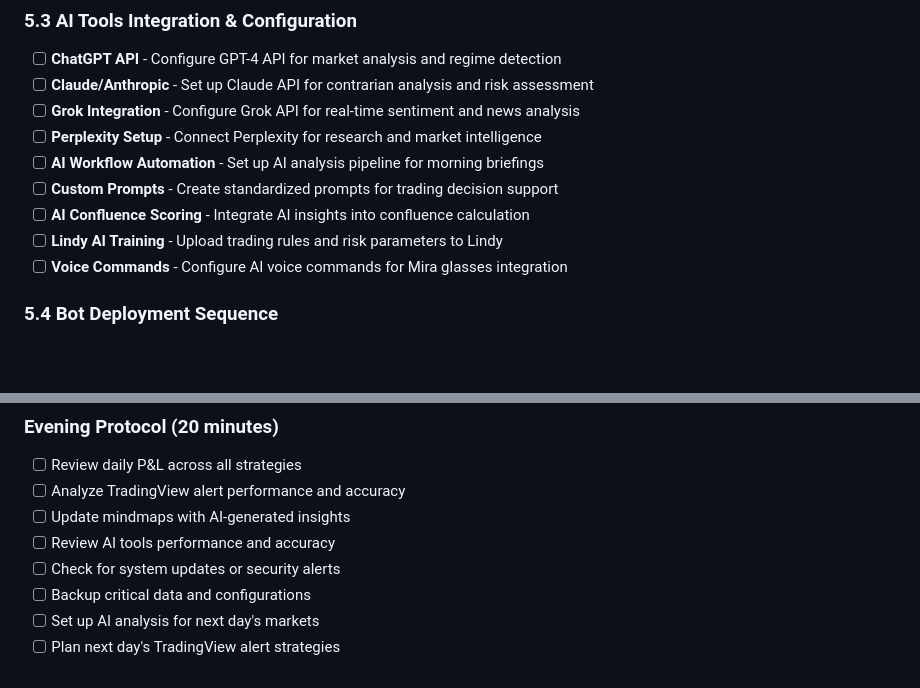
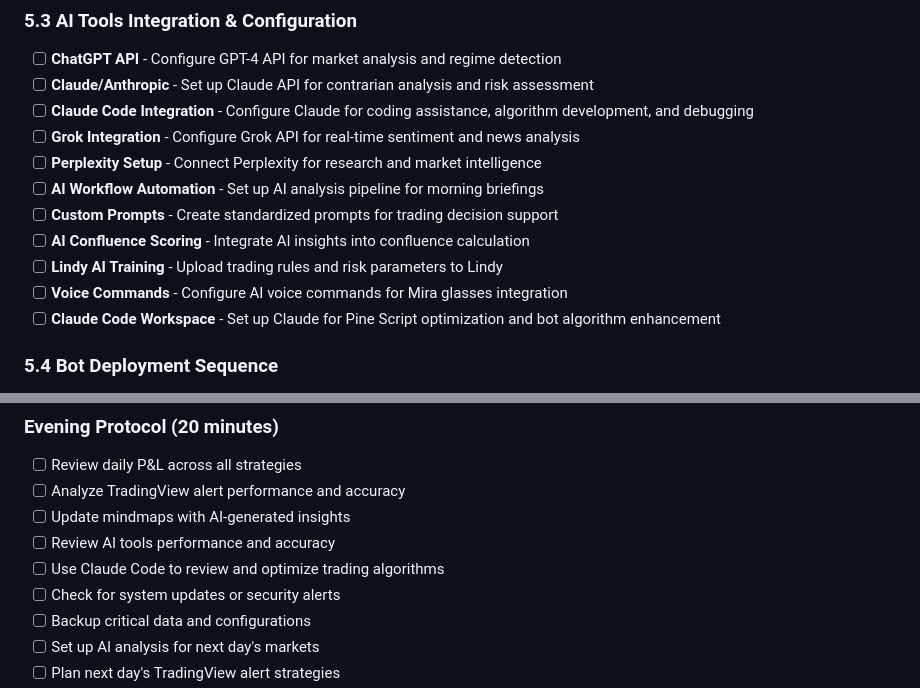
Before and after one commit to CaliEye/My-Investor-Dashboard, a Markdown page: LINDY_A9_SETUP_PROTOCOL.md, 2 parts joined by grey strips. Rendered like a GitHub page; blank space fills up the shorter version.

Commit message:
➕ Add Claude Code Integration to AI Tools Setup
- Added Claude Code configuration for coding assistance and algorithm development
- Integrated Pine Script optimization and bot algorithm enhancement workflows
- Added Claude Code to evening protocol for daily algorithm review
- Enhanced AI-powered development capabilities for trading system optimization

```diff
--- a/LINDY_A9_SETUP_PROTOCOL.md
+++ b/LINDY_A9_SETUP_PROTOCOL.md
@@ -141,6 +141,7 @@
 ### 5.3 AI Tools Integration & Configuration
 - [ ] **ChatGPT API** - Configure GPT-4 API for market analysis and regime detection
 - [ ] **Claude/Anthropic** - Set up Claude API for contrarian analysis and risk assessment
+- [ ] **Claude Code Integration** - Configure Claude for coding assistance, algorithm development, and debugging
 - [ ] **Grok Integration** - Configure Grok API for real-time sentiment and news analysis
 - [ ] **Perplexity Setup** - Connect Perplexity for research and market intelligence
 - [ ] **AI Workflow Automation** - Set up AI analysis pipeline for morning briefings
@@ -148,6 +149,7 @@
 - [ ] **AI Confluence Scoring** - Integrate AI insights into confluence calculation
 - [ ] **Lindy AI Training** - Upload trading rules and risk parameters to Lindy
 - [ ] **Voice Commands** - Configure AI voice commands for Mira glasses integration
+- [ ] **Claude Code Workspace** - Set up Claude for Pine Script optimization and bot algorithm enhancement
 
 ### 5.4 Bot Deployment Sequence
 - [ ] **Conservative Start** - Deploy 1st bot with minimal capital (Gold/Defense)
@@ -243,6 +245,7 @@
 - [ ] Analyze TradingView alert performance and accuracy
 - [ ] Update mindmaps with AI-generated insights
 - [ ] Review AI tools performance and accuracy
+- [ ] Use Claude Code to review and optimize trading algorithms
 - [ ] Check for system updates or security alerts
 - [ ] Backup critical data and configurations
 - [ ] Set up AI analysis for next day's markets
```
